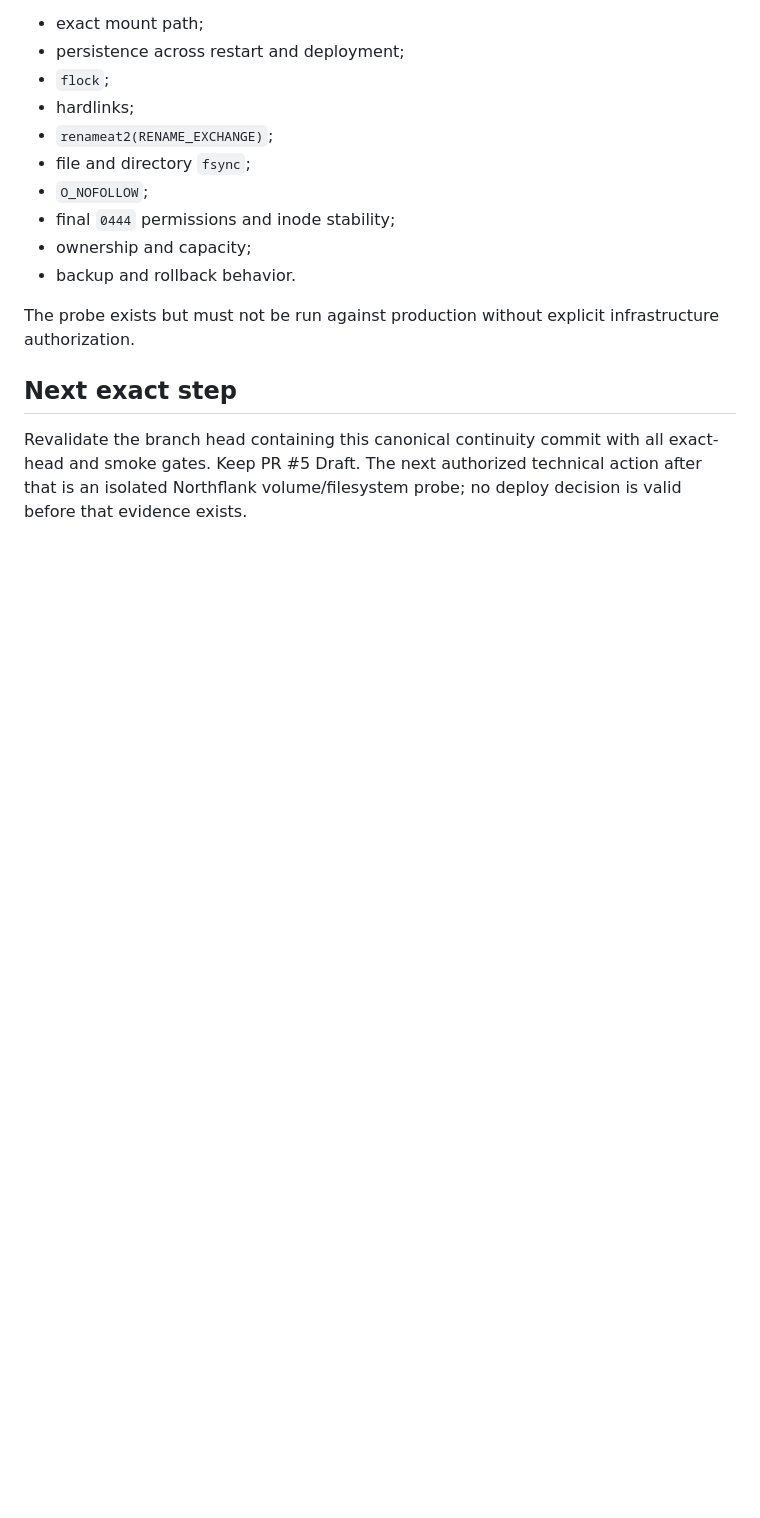
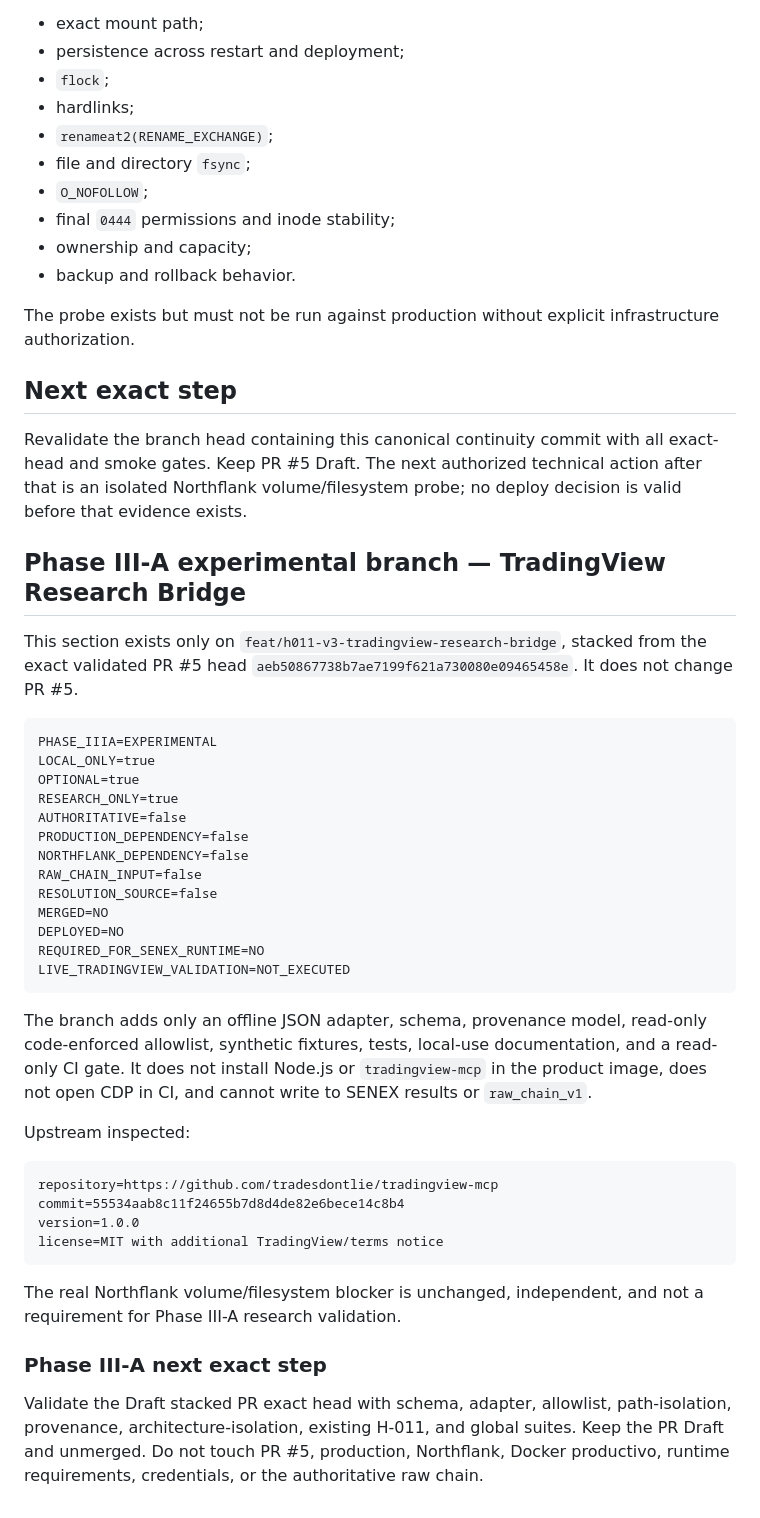
Before and after one commit to simonkey888/SENECIOORACLE, a Markdown page: docs/CURRENT_STATE.md, the part around the change. Drawn GitHub-style; blank space fills up the shorter version.

Commit message:
docs(senex): record experimental Phase III-A research bridge

````diff
--- a/docs/CURRENT_STATE.md
+++ b/docs/CURRENT_STATE.md
@@ -266,3 +266,40 @@ The probe exists but must not be run against production without explicit infrast
 ## Next exact step
 
 Revalidate the branch head containing this canonical continuity commit with all exact-head and smoke gates. Keep PR #5 Draft. The next authorized technical action after that is an isolated Northflank volume/filesystem probe; no deploy decision is valid before that evidence exists.
+
+## Phase III-A experimental branch — TradingView Research Bridge
+
+This section exists only on `feat/h011-v3-tradingview-research-bridge`, stacked from the exact validated PR #5 head `aeb50867738b7ae7199f621a730080e09465458e`. It does not change PR #5.
+
+```text
+PHASE_IIIA=EXPERIMENTAL
+LOCAL_ONLY=true
+OPTIONAL=true
+RESEARCH_ONLY=true
+AUTHORITATIVE=false
+PRODUCTION_DEPENDENCY=false
+NORTHFLANK_DEPENDENCY=false
+RAW_CHAIN_INPUT=false
+RESOLUTION_SOURCE=false
+MERGED=NO
+DEPLOYED=NO
+REQUIRED_FOR_SENEX_RUNTIME=NO
+LIVE_TRADINGVIEW_VALIDATION=NOT_EXECUTED
+```
+
+The branch adds only an offline JSON adapter, schema, provenance model, read-only code-enforced allowlist, synthetic fixtures, tests, local-use documentation, and a read-only CI gate. It does not install Node.js or `tradingview-mcp` in the product image, does not open CDP in CI, and cannot write to SENEX results or `raw_chain_v1`.
+
+Upstream inspected:
+
+```text
+repository=https://github.com/tradesdontlie/tradingview-mcp
+commit=55534aab8c11f24655b7d8d4de82e6bece14c8b4
+version=1.0.0
+license=MIT with additional TradingView/terms notice
+```
+
+The real Northflank volume/filesystem blocker is unchanged, independent, and not a requirement for Phase III-A research validation.
+
+### Phase III-A next exact step
+
+Validate the Draft stacked PR exact head with schema, adapter, allowlist, path-isolation, provenance, architecture-isolation, existing H-011, and global suites. Keep the PR Draft and unmerged. Do not touch PR #5, production, Northflank, Docker productivo, runtime requirements, credentials, or the authoritative raw chain.
````
